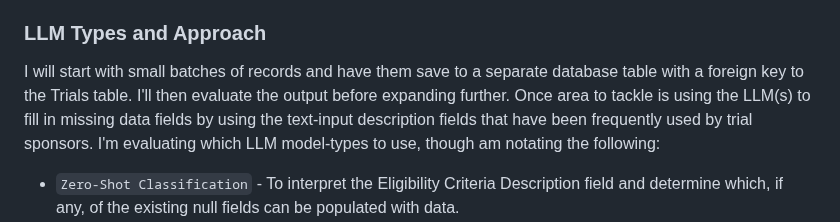
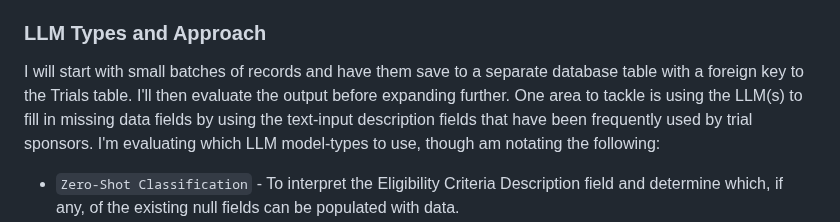
Before and after one commit to tuckthomas/ALS-FTD-Dashboard, a Markdown page: README.md, the part around the change. Rendered like a GitHub page.

```diff
--- a/README.md
+++ b/README.md
@@ -26,7 +26,7 @@ Due to the inconsistent quality and wide range of variability of description fie
 I am using LM Studio on my home desktop computer, using it to host a local server. While my desktop does have an NVIDIA RTX GPU, it is a first-generation RTX model (RTX 2070). Therefore, the processing time and end results (due to having to run smaller models) may vary.
 
 ### LLM Types and Approach
-I will start with small batches of records and have them save to a separate database table with a foreign key to the Trials table. I'll then evaluate the output before expanding further. Once area to tackle is using the LLM(s) to fill in missing data fields by using the text-input description fields that have been frequently used by trial sponsors. I'm evaluating which LLM model-types to use, though am notating the following:
+I will start with small batches of records and have them save to a separate database table with a foreign key to the Trials table. I'll then evaluate the output before expanding further. One area to tackle is using the LLM(s) to fill in missing data fields by using the text-input description fields that have been frequently used by trial sponsors. I'm evaluating which LLM model-types to use, though am notating the following:
 - `Zero-Shot Classification` - To interpret the Eligibility Criteria Description field and determine which, if any, of the existing null fields can be populated with data.
 - 'Text Classification' - To interpret the various Intervention fields and classify whether a drug/treatment intervention is occuring (i.e., the hypothesis). If the class retruend is 'entailment' (hypothesis is true), then the database updates a 'DRUG_INTERVENTION' as 'TRUE'.
 - 'Summarization' - To interpret and summarize Eligibility Criteria Descrptions and output in a consistent, reader-friendly format.
```
